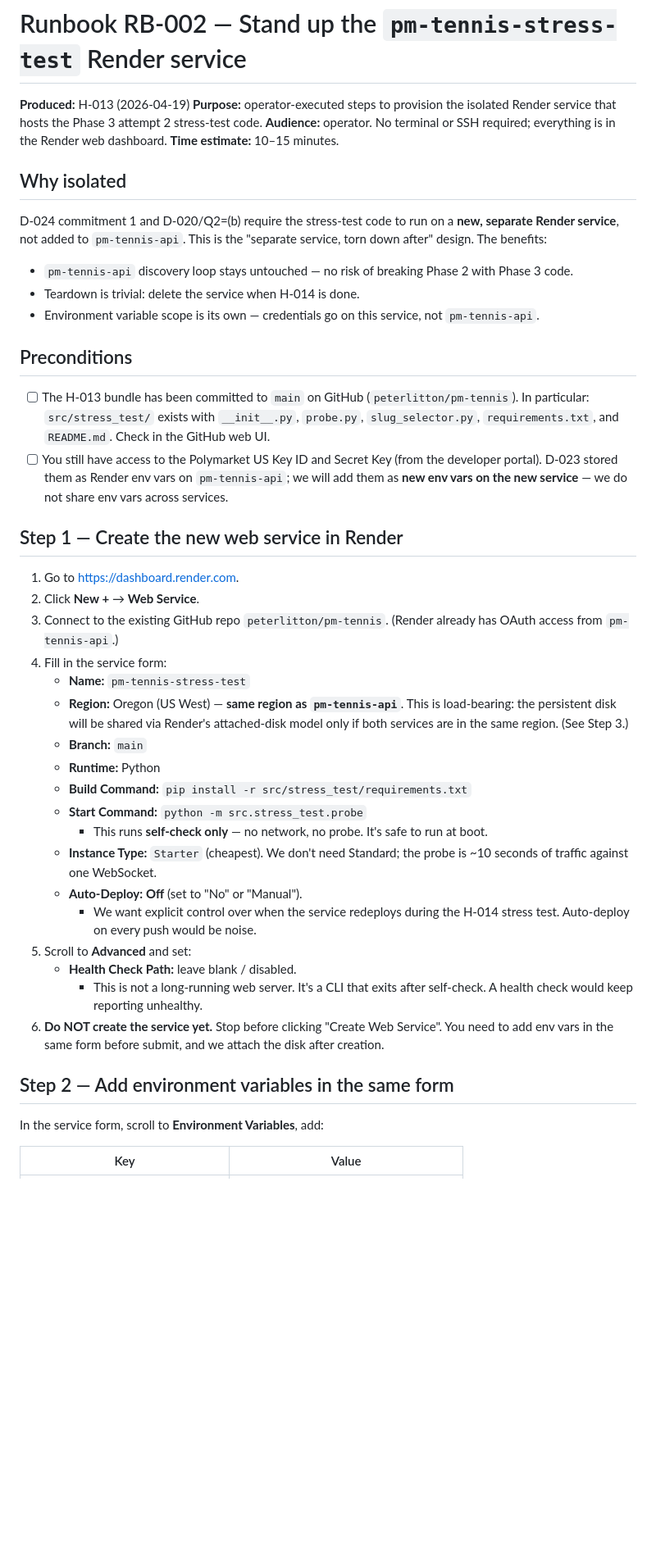
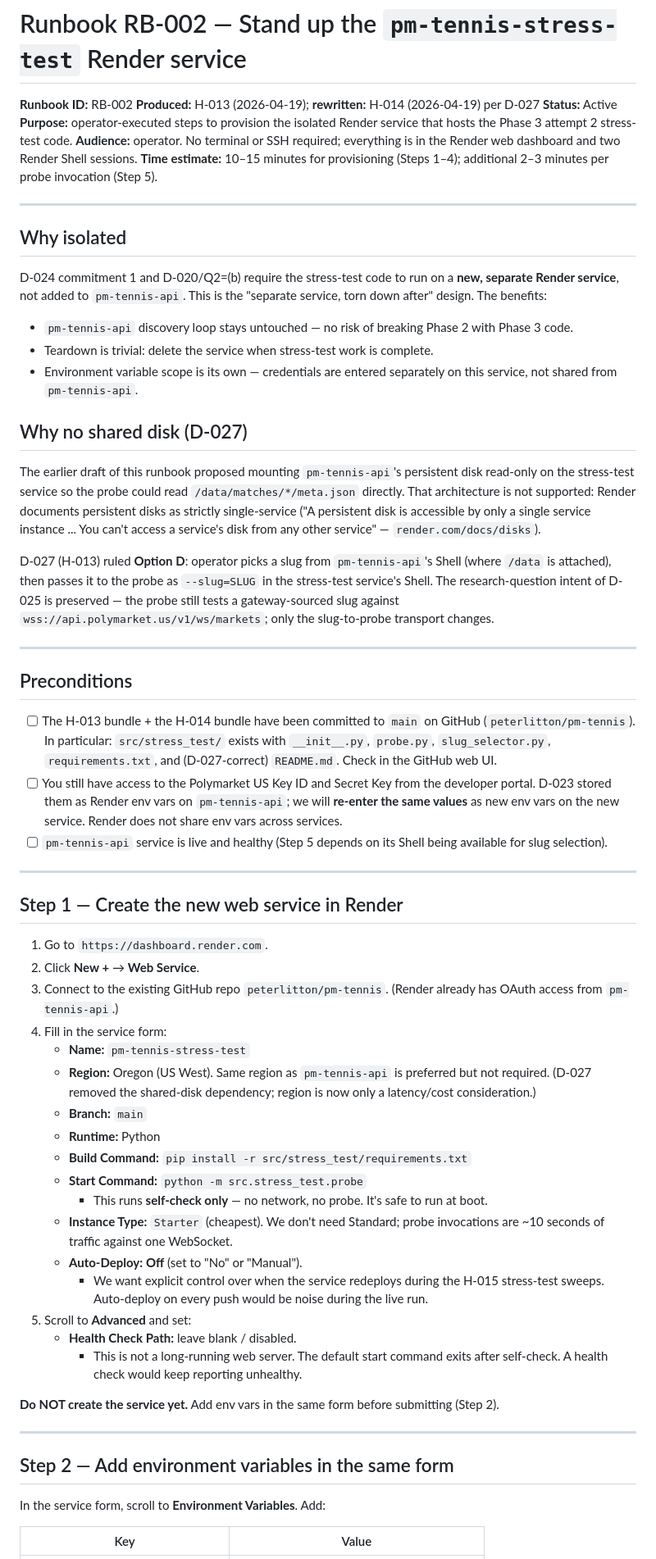
Before and after one commit to peterlitton/pm-tennis, a Markdown page: runbooks/Runbook_RB-002_Stress_Test_Service.md, the part around one of its changes. Shown at 82% size. GitHub-like rendering; blank space fills up the shorter version.

Commit message:
Revise Runbook RB-002 for stress test service setup
Updated runbook RB-002 with revisions for clarity and accuracy, including changes to environment variable handling and service setup instructions.

```diff
--- a/runbooks/Runbook_RB-002_Stress_Test_Service.md
+++ b/runbooks/Runbook_RB-002_Stress_Test_Service.md
@@ -1,69 +1,102 @@
 # Runbook RB-002 — Stand up the `pm-tennis-stress-test` Render service
 
-**Produced:** H-013 (2026-04-19)
+**Runbook ID:** RB-002
+**Produced:** H-013 (2026-04-19); **rewritten:** H-014 (2026-04-19) per D-027
+**Status:** Active
 **Purpose:** operator-executed steps to provision the isolated Render
 service that hosts the Phase 3 attempt 2 stress-test code.
 **Audience:** operator. No terminal or SSH required; everything is in the
-Render web dashboard.
-**Time estimate:** 10–15 minutes.
+Render web dashboard and two Render Shell sessions.
+**Time estimate:** 10–15 minutes for provisioning (Steps 1–4);
+additional 2–3 minutes per probe invocation (Step 5).
+
+---
 
 ## Why isolated
 
-D-024 commitment 1 and D-020/Q2=(b) require the stress-test code to run on
-a **new, separate Render service**, not added to `pm-tennis-api`. This is
-the "separate service, torn down after" design. The benefits:
+D-024 commitment 1 and D-020/Q2=(b) require the stress-test code to run
+on a **new, separate Render service**, not added to `pm-tennis-api`.
+This is the "separate service, torn down after" design. The benefits:
 
 - `pm-tennis-api` discovery loop stays untouched — no risk of breaking
   Phase 2 with Phase 3 code.
-- Teardown is trivial: delete the service when H-014 is done.
-- Environment variable scope is its own — credentials go on this service,
-  not `pm-tennis-api`.
+- Teardown is trivial: delete the service when stress-test work is
+  complete.
+- Environment variable scope is its own — credentials are entered
+  separately on this service, not shared from `pm-tennis-api`.
+
+## Why no shared disk (D-027)
+
+The earlier draft of this runbook proposed mounting `pm-tennis-api`'s
+persistent disk read-only on the stress-test service so the probe could
+read `/data/matches/*/meta.json` directly. That architecture is not
+supported: Render documents persistent disks as strictly single-service
+("A persistent disk is accessible by only a single service instance ...
+You can't access a service's disk from any other service" —
+`render.com/docs/disks`).
+
+D-027 (H-013) ruled **Option D**: operator picks a slug from
+`pm-tennis-api`'s Shell (where `/data` is attached), then passes it
+to the probe as `--slug=SLUG` in the stress-test service's Shell. The
+research-question intent of D-025 is preserved — the probe still tests a
+gateway-sourced slug against `wss://api.polymarket.us/v1/ws/markets`;
+only the slug-to-probe transport changes.
+
+---
 
 ## Preconditions
 
-- [ ] The H-013 bundle has been committed to `main` on GitHub
-  (`peterlitton/pm-tennis`). In particular: `src/stress_test/` exists with
-  `__init__.py`, `probe.py`, `slug_selector.py`, `requirements.txt`, and
-  `README.md`. Check in the GitHub web UI.
+- [ ] The H-013 bundle + the H-014 bundle have been committed to `main`
+  on GitHub (`peterlitton/pm-tennis`). In particular:
+  `src/stress_test/` exists with `__init__.py`, `probe.py`,
+  `slug_selector.py`, `requirements.txt`, and (D-027-correct) `README.md`.
+  Check in the GitHub web UI.
 - [ ] You still have access to the Polymarket US Key ID and Secret Key
-  (from the developer portal). D-023 stored them as Render env vars on
-  `pm-tennis-api`; we will add them as **new env vars on the new service**
-  — we do not share env vars across services.
+  from the developer portal. D-023 stored them as Render env vars on
+  `pm-tennis-api`; we will **re-enter the same values** as new env vars
+  on the new service. Render does not share env vars across services.
+- [ ] `pm-tennis-api` service is live and healthy (Step 5 depends on its
+  Shell being available for slug selection).
+
+---
 
 ## Step 1 — Create the new web service in Render
 
-1. Go to https://dashboard.render.com.
+1. Go to `https://dashboard.render.com`.
 2. Click **New +** → **Web Service**.
 3. Connect to the existing GitHub repo `peterlitton/pm-tennis`. (Render
    already has OAuth access from `pm-tennis-api`.)
 4. Fill in the service form:
    - **Name:** `pm-tennis-stress-test`
-   - **Region:** Oregon (US West) — **same region as `pm-tennis-api`**.
-     This is load-bearing: the persistent disk will be shared via Render's
-     attached-disk model only if both services are in the same region.
-     (See Step 3.)
+   - **Region:** Oregon (US West). Same region as `pm-tennis-api` is
+     preferred but not required. (D-027 removed the shared-disk
+     dependency; region is now only a latency/cost consideration.)
    - **Branch:** `main`
    - **Runtime:** Python
    - **Build Command:** `pip install -r src/stress_test/requirements.txt`
    - **Start Command:** `python -m src.stress_test.probe`
-     - This runs **self-check only** — no network, no probe. It's safe to
-       run at boot.
-   - **Instance Type:** `Starter` (cheapest). We don't need Standard; the
-     probe is ~10 seconds of traffic against one WebSocket.
+     - This runs **self-check only** — no network, no probe. It's safe
+       to run at boot.
+   - **Instance Type:** `Starter` (cheapest). We don't need Standard;
+     probe invocations are ~10 seconds of traffic against one WebSocket.
    - **Auto-Deploy:** **Off** (set to "No" or "Manual").
-     - We want explicit control over when the service redeploys during the
-       H-014 stress test. Auto-deploy on every push would be noise.
+     - We want explicit control over when the service redeploys during
+       the H-015 stress-test sweeps. Auto-deploy on every push would be
+       noise during the live run.
 5. Scroll to **Advanced** and set:
    - **Health Check Path:** leave blank / disabled.
-     - This is not a long-running web server. It's a CLI that exits after
-       self-check. A health check would keep reporting unhealthy.
-6. **Do NOT create the service yet.** Stop before clicking "Create Web
-   Service". You need to add env vars in the same form before submit, and
-   we attach the disk after creation.
+     - This is not a long-running web server. The default start command
+       exits after self-check. A health check would keep reporting
+       unhealthy.
+
+**Do NOT create the service yet.** Add env vars in the same form before
+submitting (Step 2).
+
+---
 
 ## Step 2 — Add environment variables in the same form
 
-In the service form, scroll to **Environment Variables**, add:
+In the service form, scroll to **Environment Variables**. Add:
 
 | Key | Value |
 |---|---|
```
Also changed, not shown: other parts of runbooks/Runbook_RB-002_Stress_Test_Service.md (+138 -90 lines).
